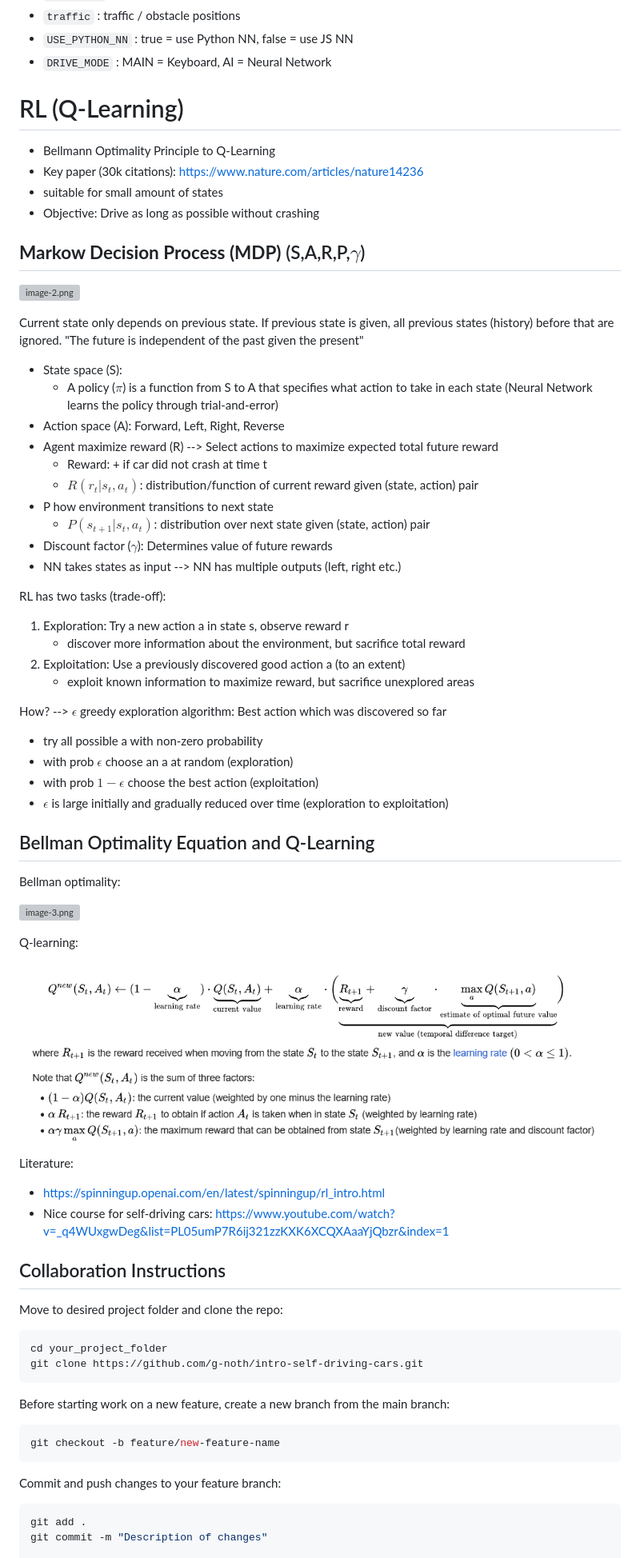
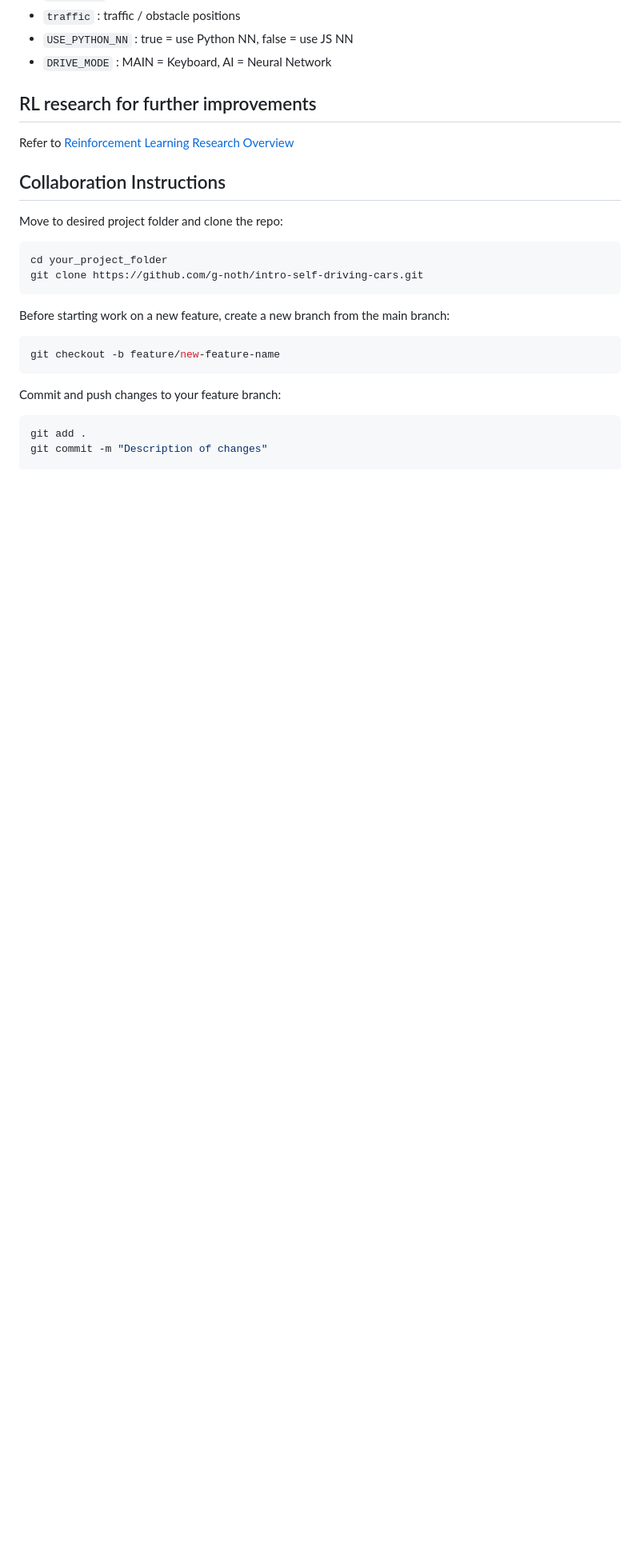
Before and after one commit to g-noth/intro-self-driving-cars, a Markdown page: README.md, the part around the change. Shown: that part at 80% size. Rendered like a GitHub page; blank space fills up the shorter version; grey boxes are pictures that could not be loaded.

```diff
--- a/README.md
+++ b/README.md
@@ -155,59 +155,10 @@ Main parameters you can play around with:
 - `USE_PYTHON_NN` : true = use Python NN, false = use JS NN
 - `DRIVE_MODE` : MAIN = Keyboard, AI = Neural Network
 
-# RL (Q-Learning)
-- Bellmann Optimality Principle to Q-Learning
-- Key paper (30k citations): https://www.nature.com/articles/nature14236
-- suitable for small amount of states
-- Objective: Drive as long as possible without crashing
 
-## **Markow Decision Process (MDP)** (S,A,R,P,$\gamma$)
+## RL research for further improvements
 
-![image-2.png](attachment:image-2.png)
-
-Current state only depends on previous state. If previous state is given, all previous states (history) before that are ignored. "The future is independent of the past given the present"
-
-- State space (S):
-    - A policy ($\pi$) is a function from S to A that specifies what action to take in each state (Neural Network learns the policy through trial-and-error)
-- Action space (A): Forward, Left, Right, Reverse
-- Agent maximize reward (R) --> Select actions to maximize expected total future reward
-    - Reward: + if car did not crash at time t
-    - $R(r_t|s_t, a_t)$: distribution/function of current reward given (state, action) pair
-- P how environment transitions to next state
-    - $P(s_{t+1}|s_t, a_t)$: distribution over next state given (state, action) pair
-- Discount factor ($\gamma$): Determines value of future rewards
-- NN takes states as input --> NN has multiple outputs (left, right etc.)
-
-RL has two tasks (trade-off):
-
-1. Exploration: Try a new action a in state s, observe reward r
-    - discover more information about the environment, but sacrifice total reward
-2. Exploitation: Use a previously discovered good action a (to an extent)
-    - exploit known information to maximize reward, but sacrifice unexplored areas
-
-How? --> $\epsilon$ greedy exploration algorithm: Best action which was discovered so far
-- try all possible a with non-zero probability
-- with prob $\epsilon$ choose an a at random (exploration)
-- with prob $1-\epsilon$ choose the best action (exploitation)
-- $\epsilon$ is large initially and gradually reduced over time (exploration to exploitation)
-
-
-## Bellman Optimality Equation and Q-Learning
-
-Bellman optimality:
-
-
-![image-3.png](attachment:image-3.png)
-
-
-
-Q-learning:
-
-![alt text](image-1.png)
-
-Literature:
-- https://spinningup.openai.com/en/latest/spinningup/rl_intro.html
-- Nice course for self-driving cars: https://www.youtube.com/watch?v=_q4WUxgwDeg&list=PL05umP7R6ij321zzKXK6XCQXAaaYjQbzr&index=1
+Refer to [Reinforcement Learning Research Overview](https://github.com/g-noth/intro-self-driving-cars/blob/main/notebooks/rl-test.ipynb)
 
 
 ## Collaboration Instructions
```
